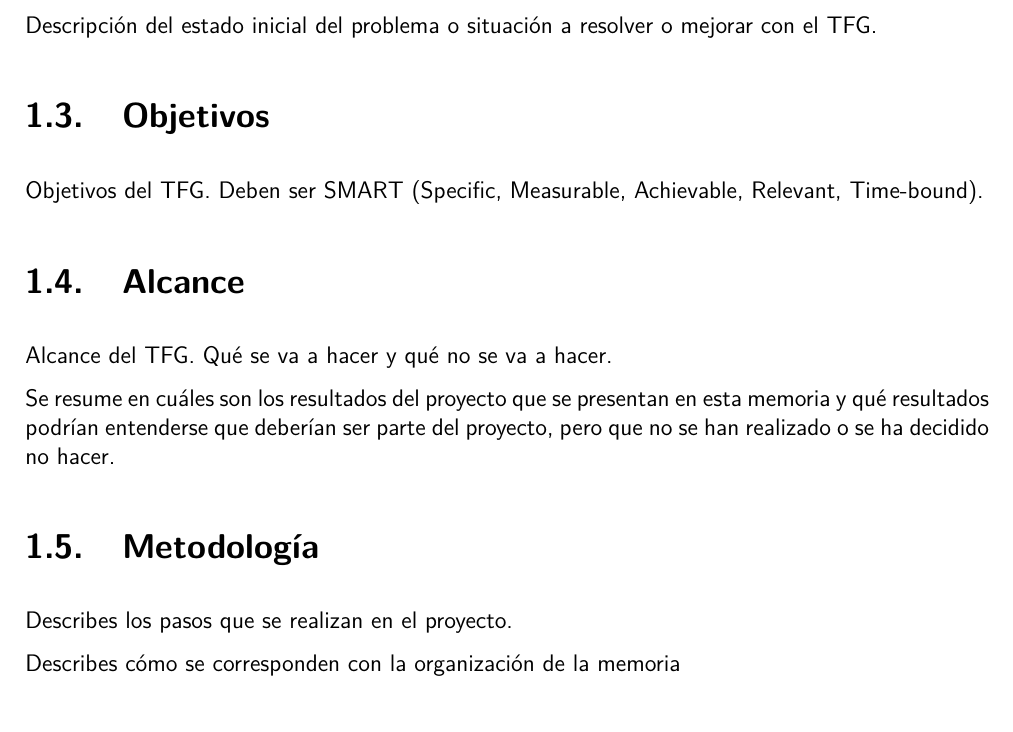
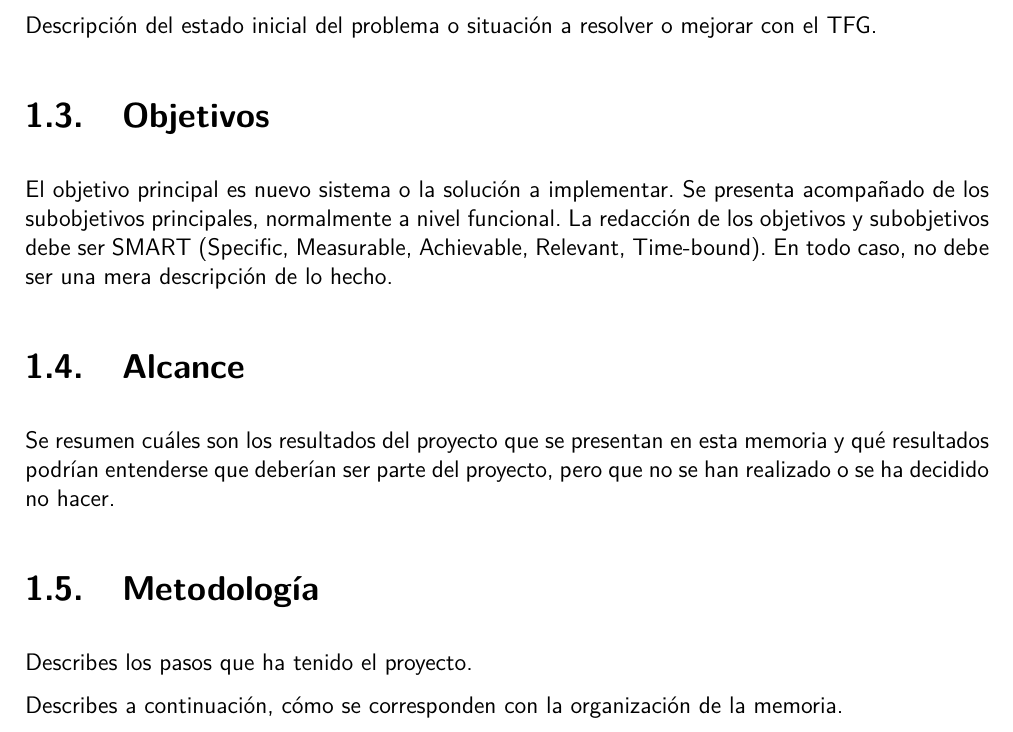
Before and after one commit to IAAA-Lab/tfg-tfm-template, a LaTeX document (main.tex): part of page 8 of 24, cut so that both start at the same text. Compiled offline with pdfLaTeX.

Commit message:
Mejoras en la introducción

```diff
--- a/main.tex
+++ b/main.tex
@@ -177,22 +177,23 @@ Descripción del estado inicial del problema o situación a resolver o mejorar c
 
 \section{Objetivos}
 
-Objetivos del TFG. Deben ser SMART (Specific, Measurable, Achievable, Relevant, Time-bound).
-
+El objetivo principal es nuevo sistema o la solución a implementar.
+Se presenta acompañado de los subobjetivos principales, normalmente a nivel funcional.
+La redacción de los objetivos y subobjetivos debe ser SMART (Specific, Measurable, Achievable, Relevant, Time-bound).
+En todo caso, no debe ser una mera descripción de lo hecho.
 
 \section{Alcance}
 
-Alcance del TFG. Qué se va a hacer y qué no se va a hacer.
-
-Se resume en cuáles son los resultados del proyecto que se presentan en esta memoria
+Se resumen cuáles son los resultados del proyecto que se presentan en esta memoria
 y qué resultados podrían entenderse que deberían ser parte del proyecto, pero que
 no se han realizado o se ha decidido no hacer.
 
 \section{Metodología}
 
-Describes los pasos que se realizan en el proyecto.
+Describes los pasos que ha tenido el proyecto.
 
-Describes cómo se corresponden con la organización de la memoria
+Describes a continuación,
+cómo se corresponden con la organización de la memoria.
 
 \chapter{Análisis}
 \lipsum[2-4]
```
